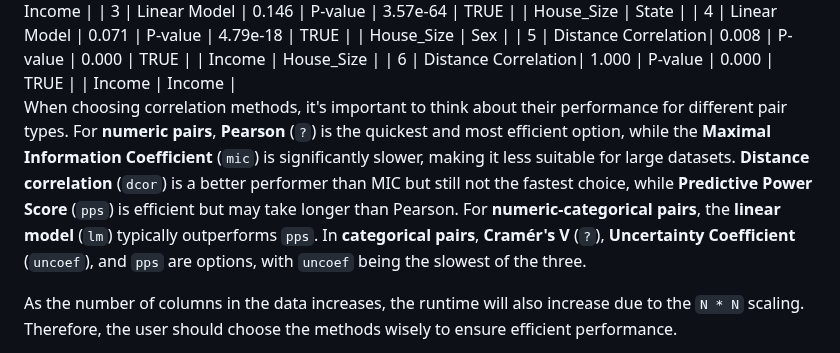
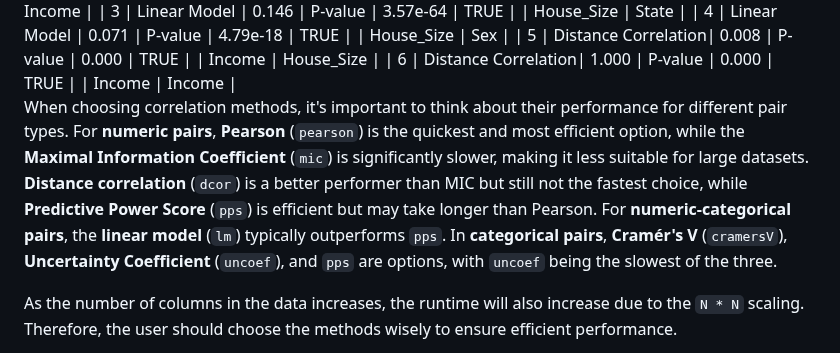
Before and after one commit to meantrix/corrp, a Markdown page: paper/paper.md, the part around the change. GitHub-like rendering.

Commit message:
fix - arguments names
https://github.com/meantrix/corrp/pull/37#discussion_r2012895756

```diff
--- a/paper/paper.md
+++ b/paper/paper.md
@@ -116,7 +116,7 @@ head(results$data)
 </div>
 
 
-When choosing correlation methods, it's important to think about their performance for different pair types. For **numeric pairs**, **Pearson** (`?`) is the quickest and most efficient option, while the **Maximal Information Coefficient** (`mic`) is significantly slower, making it less suitable for large datasets. **Distance correlation** (`dcor`) is a better performer than MIC but still not the fastest choice, while **Predictive Power Score** (`pps`) is efficient but may take longer than Pearson. For **numeric-categorical pairs**, the **linear model** (`lm`) typically outperforms `pps`. In **categorical pairs**, **Cramér's V** (`?`), **Uncertainty Coefficient** (`uncoef`), and `pps` are options, with `uncoef` being the slowest of the three.
+When choosing correlation methods, it's important to think about their performance for different pair types. For **numeric pairs**, **Pearson** (`pearson`) is the quickest and most efficient option, while the **Maximal Information Coefficient** (`mic`) is significantly slower, making it less suitable for large datasets. **Distance correlation** (`dcor`) is a better performer than MIC but still not the fastest choice, while **Predictive Power Score** (`pps`) is efficient but may take longer than Pearson. For **numeric-categorical pairs**, the **linear model** (`lm`) typically outperforms `pps`. In **categorical pairs**, **Cramér's V** (`cramersV`), **Uncertainty Coefficient** (`uncoef`), and `pps` are options, with `uncoef` being the slowest of the three.
 
 As the number of columns in the data increases, the runtime will also increase due to the `N * N` scaling. Therefore, the user should choose the methods wisely to ensure efficient performance.
 
```
